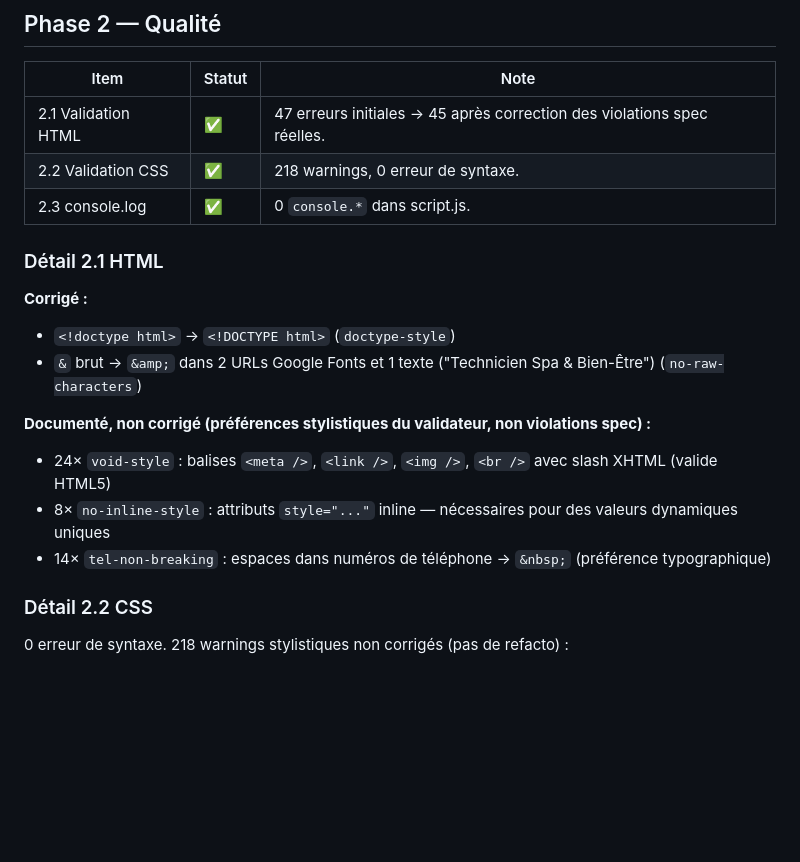
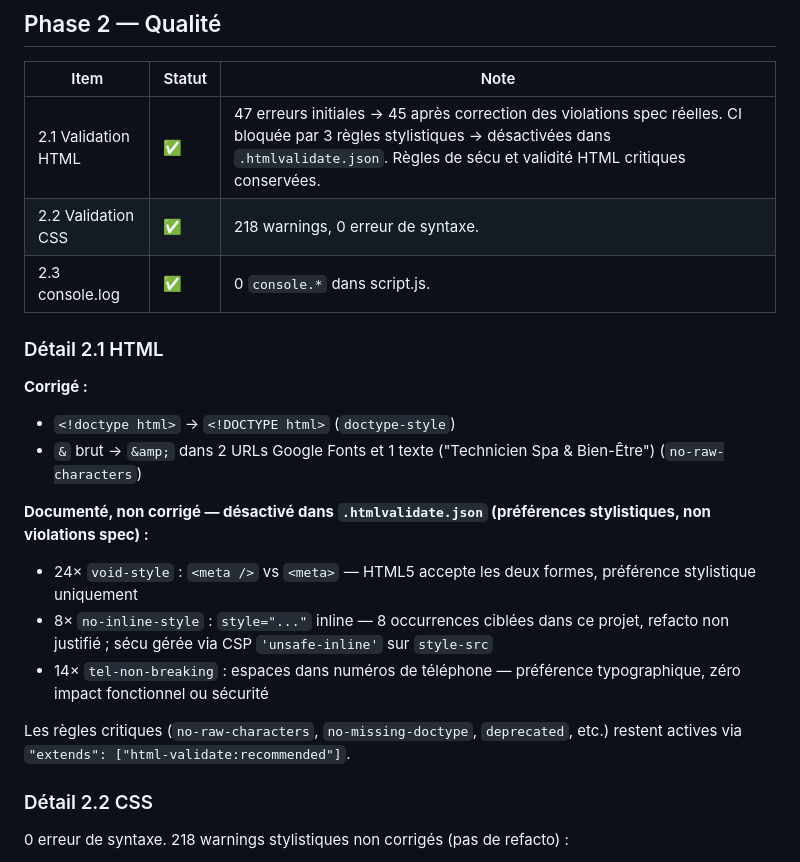
Before and after one commit to gchuinard/gotyeah-clement, a Markdown page: HARDENING_REPORT.md, the part around the change. GitHub-like rendering; blank space fills up the shorter version.

Commit message:
chore(docs): update hardening report for html-validate config

```diff
--- a/HARDENING_REPORT.md
+++ b/HARDENING_REPORT.md
@@ -85,7 +85,7 @@ Puis [securityheaders.com](https://securityheaders.com) → viser **A**.
 
 | Item | Statut | Note |
 |---|---|---|
-| 2.1 Validation HTML | ✅ | 47 erreurs initiales → 45 après correction des violations spec réelles. |
+| 2.1 Validation HTML | ✅ | 47 erreurs initiales → 45 après correction des violations spec réelles. CI bloquée par 3 règles stylistiques → désactivées dans `.htmlvalidate.json`. Règles de sécu et validité HTML critiques conservées. |
 | 2.2 Validation CSS | ✅ | 218 warnings, 0 erreur de syntaxe. |
 | 2.3 console.log | ✅ | 0 `console.*` dans script.js. |
 
@@ -95,10 +95,12 @@ Puis [securityheaders.com](https://securityheaders.com) → viser **A**.
 - `<!doctype html>` → `<!DOCTYPE html>` (`doctype-style`)
 - `&` brut → `&amp;` dans 2 URLs Google Fonts et 1 texte ("Technicien Spa & Bien-Être") (`no-raw-characters`)
 
-**Documenté, non corrigé (préférences stylistiques du validateur, non violations spec) :**
-- 24× `void-style` : balises `<meta />`, `<link />`, `<img />`, `<br />` avec slash XHTML (valide HTML5)
-- 8× `no-inline-style` : attributs `style="..."` inline — nécessaires pour des valeurs dynamiques uniques
-- 14× `tel-non-breaking` : espaces dans numéros de téléphone → `&nbsp;` (préférence typographique)
+**Documenté, non corrigé — désactivé dans `.htmlvalidate.json` (préférences stylistiques, non violations spec) :**
+- 24× `void-style` : `<meta />` vs `<meta>` — HTML5 accepte les deux formes, préférence stylistique uniquement
+- 8× `no-inline-style` : `style="..."` inline — 8 occurrences ciblées dans ce projet, refacto non justifié ; sécu gérée via CSP `'unsafe-inline'` sur `style-src`
+- 14× `tel-non-breaking` : espaces dans numéros de téléphone — préférence typographique, zéro impact fonctionnel ou sécurité
+
+Les règles critiques (`no-raw-characters`, `no-missing-doctype`, `deprecated`, etc.) restent actives via `"extends": ["html-validate:recommended"]`.
 
 ### Détail 2.2 CSS
 
```
